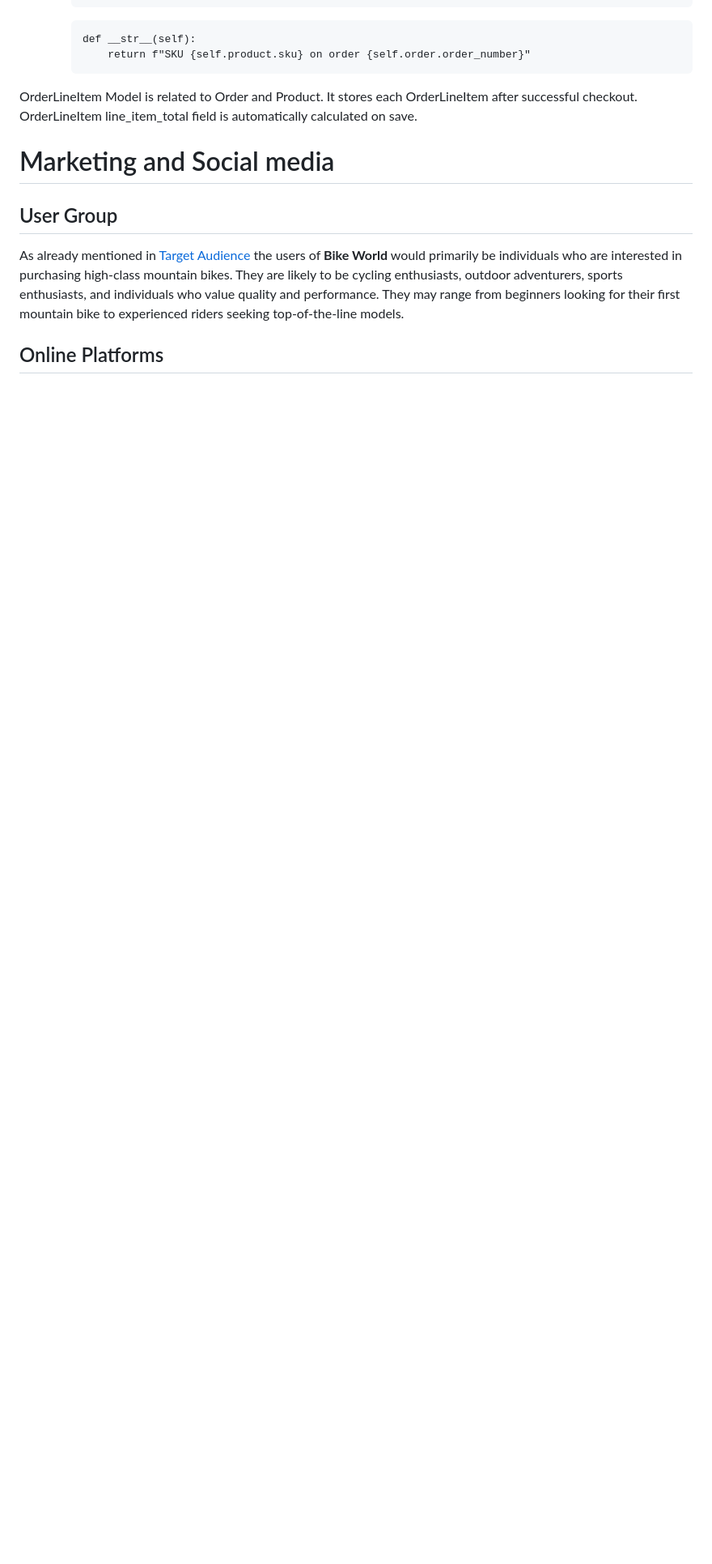
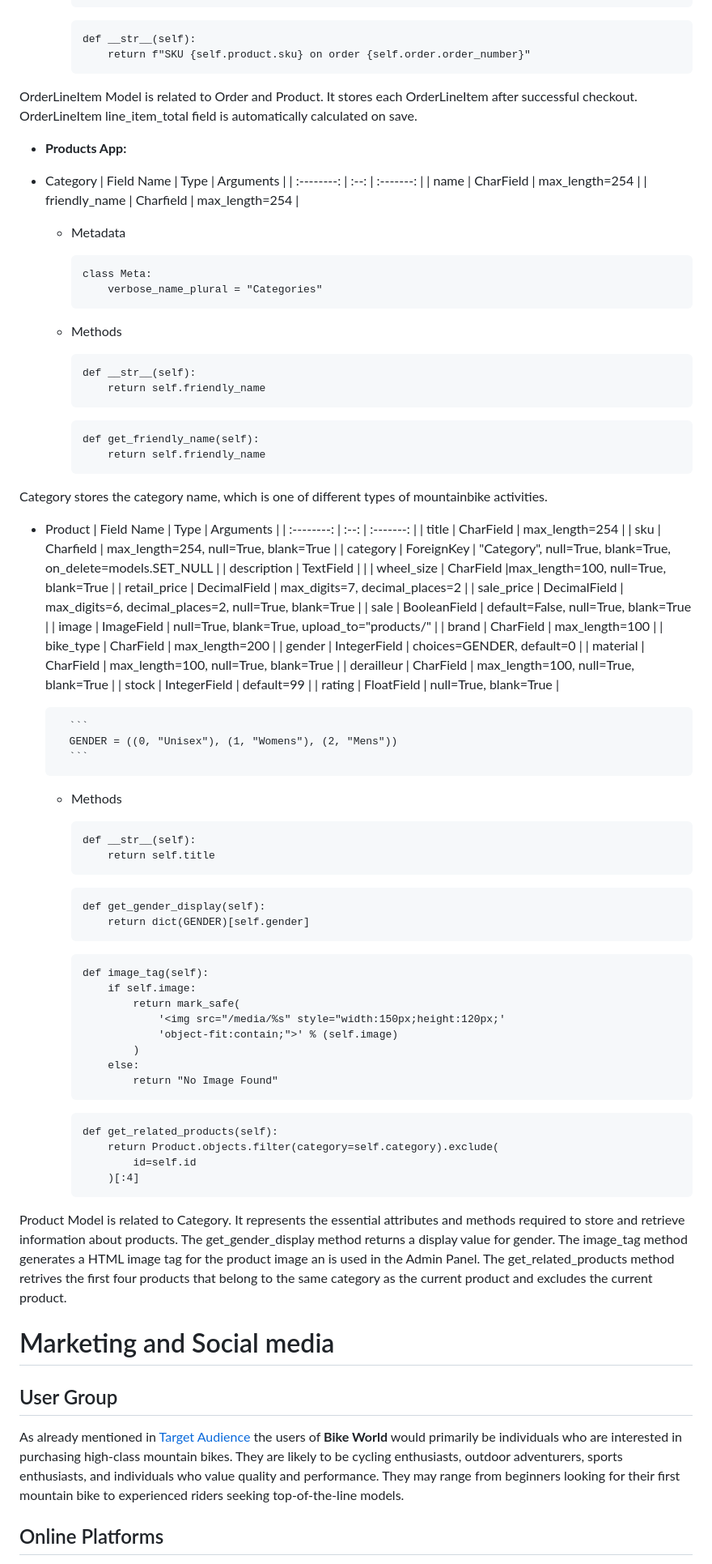
Before and after one commit to kerstin-w/Bike-World, a Markdown page: README.md, the part around the change printed below. Shown: that part at 81% size. Drawn GitHub-style; blank space fills up the shorter version.

Commit message:
docs: Product App is added to data base models in readme

````diff
--- a/README.md
+++ b/README.md
@@ -455,8 +469,88 @@ Order Model is related to OrderLineItem and UserProfile. It saves Orders after s
         def __str__(self):
             return f"SKU {self.product.sku} on order {self.order.order_number}"
         ```
-OrderLineItem Model is related to Order and Product. It stores each OrderLineItem after successful checkout.
-OrderLineItem line_item_total field is automatically calculated on save.
+OrderLineItem Model is related to Order and Product. It stores each OrderLineItem after successful checkout. OrderLineItem line_item_total field is automatically calculated on save.
+
+- **Products App:**
+- Category
+    | Field Name | Type | Arguments |
+    | :--------: | :--: | :-------: |
+    | name | CharField | max_length=254 |
+    | friendly_name | Charfield | max_length=254 |
+
+    - Metadata
+
+        ```
+        class Meta:
+            verbose_name_plural = "Categories"
+        ```
+
+    - Methods
+
+        ```
+        def __str__(self):
+            return self.friendly_name
+        ```
+        ```
+        def get_friendly_name(self):
+            return self.friendly_name
+        ```
+Category stores the category name, which is one of different types of mountainbike activities.
+
+- Product
+    | Field Name | Type | Arguments |
+    | :--------: | :--: | :-------: |
+    | title | CharField | max_length=254 |
+    | sku | Charfield | max_length=254, null=True, blank=True |
+    | category | ForeignKey | "Category", null=True, blank=True, on_delete=models.SET_NULL |
+    | description | TextField | |
+    | wheel_size | CharField |max_length=100, null=True, blank=True |
+    | retail_price | DecimalField | max_digits=7, decimal_places=2 |
+    | sale_price | DecimalField | max_digits=6, decimal_places=2, null=True, blank=True |
+    | sale | BooleanField | default=False, null=True, blank=True |
+    | image | ImageField | null=True, blank=True, upload_to="products/" |
+    | brand | CharField | max_length=100 |
+    | bike_type | CharField | max_length=200 |
+    | gender | IntegerField | choices=GENDER, default=0 |
+    | material | CharField | max_length=100, null=True, blank=True |
+    | derailleur | CharField | max_length=100, null=True, blank=True |
+    | stock | IntegerField | default=99 |
+    | rating | FloatField | null=True, blank=True |
+
+        ```
+        GENDER = ((0, "Unisex"), (1, "Womens"), (2, "Mens"))
+        ```
+
+    - Methods
+
+        ```
+        def __str__(self):
+            return self.title
+        ```
+
+        ```
+        def get_gender_display(self):
+            return dict(GENDER)[self.gender]
+        ```
+
+        ```
+        def image_tag(self):
+            if self.image:
+                return mark_safe(
+                    '<img src="/media/%s" style="width:150px;height:120px;'
+                    'object-fit:contain;">' % (self.image)
+                )
+            else:
+                return "No Image Found"
+        ```
+
+        ```
+        def get_related_products(self):
+            return Product.objects.filter(category=self.category).exclude(
+                id=self.id
+            )[:4]
+        ```
+Product Model is related to Category. It represents the essential attributes and methods required to store and retrieve information about products. The get_gender_display method returns a display value for gender. The image_tag method generates a HTML image tag for the product image an is used in the Admin Panel. The get_related_products method retrives the first four products that belong to the same category as the current product and excludes the current product.
 
 # <a name="marketing-and-social-media">Marketing and Social media</a>
 
````
Also changed, not shown: other parts of README.md (+16 -2 lines).
